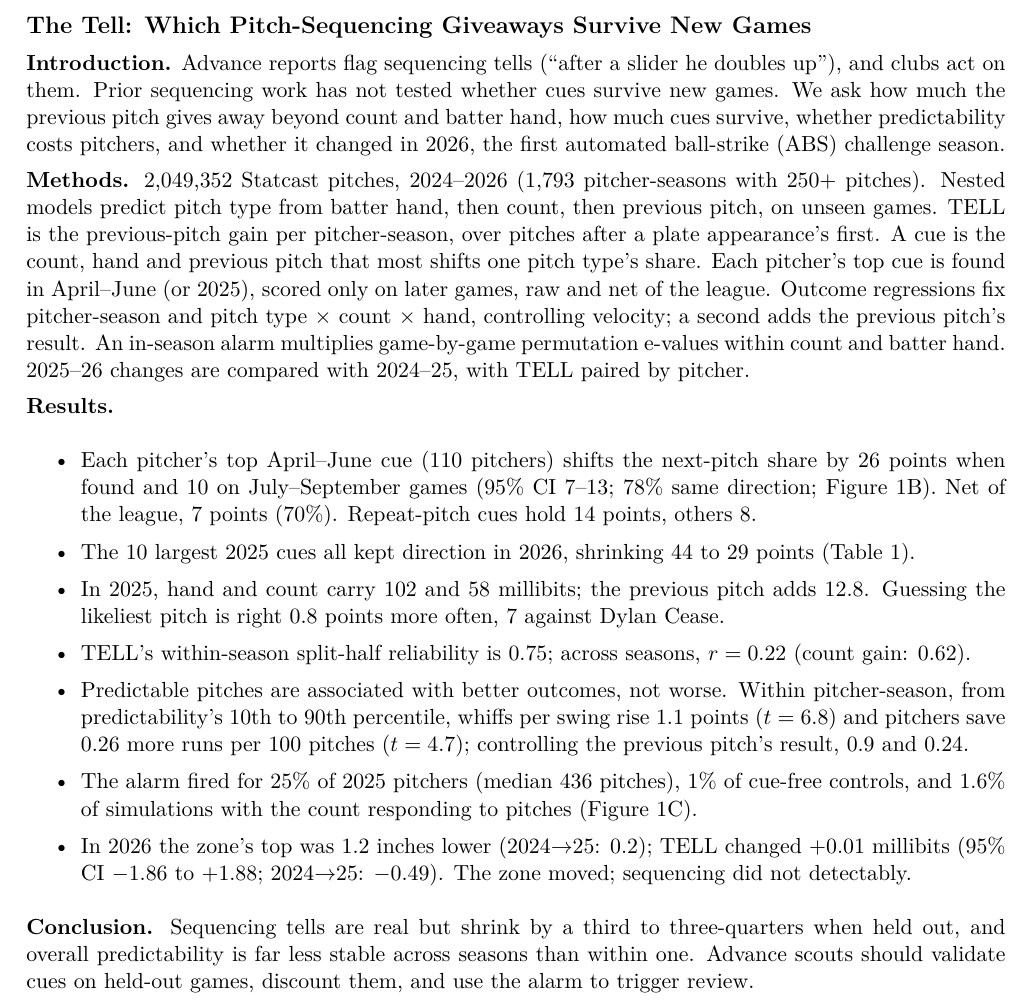
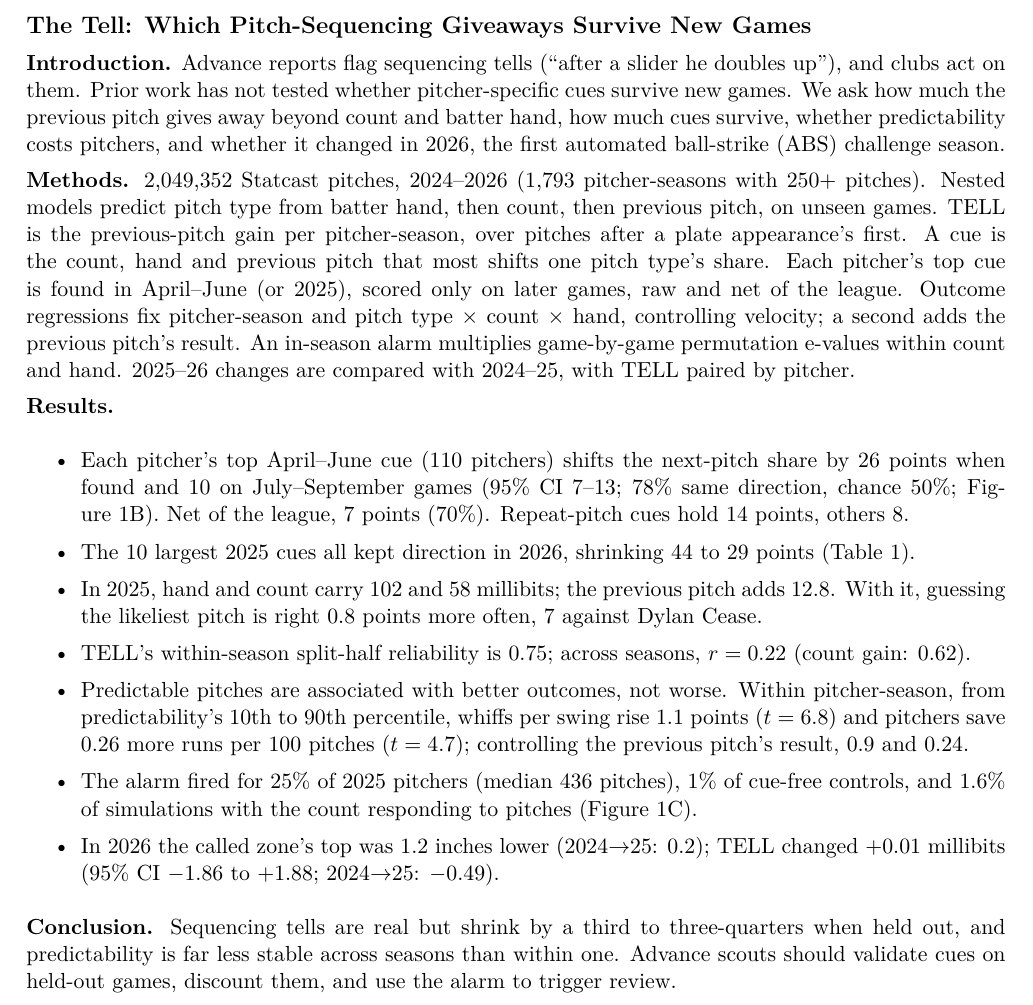
Before and after one commit to aidaneichman/the-tell, a LaTeX document (abstract.tex): part of page 1 of 2, cut so that both start at the same text. Compiled offline with pdfLaTeX.

Commit message:
Abstract: restore pitcher-specific novelty claim, guess comparator, chance level and 'called zone'; drop ABS punchline

```diff
--- a/abstract.tex
+++ b/abstract.tex
@@ -7,7 +7,7 @@
 {\large\bfseries The Tell: Which Pitch-Sequencing Giveaways Survive New Games}
 
 \textbf{Introduction.} Advance reports flag sequencing tells (``after a slider he doubles up''), and
-clubs act on them. Prior sequencing work has not tested whether cues survive new games. We ask how much the previous pitch gives away beyond count and
+clubs act on them. Prior work has not tested whether pitcher-specific cues survive new games. We ask how much the previous pitch gives away beyond count and
 batter hand, how much cues survive, whether predictability costs
 pitchers, and whether it changed in 2026, the first automated ball-strike (ABS) challenge season.
 
@@ -16,29 +16,29 @@ with \minN+ pitches). Nested models predict pitch type from batter hand, then co
 previous pitch, on unseen games. TELL is the previous-pitch gain per pitcher-season, over
 pitches after a plate appearance's first. A cue is the count, hand and previous pitch that most
 shifts one pitch type's share. Each pitcher's top cue is found in April--June (or 2025), scored only on later games, raw and net of the league. Outcome regressions fix pitcher-season and pitch type $\times$ count $\times$ hand, controlling velocity; a second adds the previous pitch's result. An in-season alarm multiplies game-by-game
-permutation e-values within count and batter hand. 2025--26 changes are compared with 2024--25, with TELL paired by pitcher.
+permutation e-values within count and hand. 2025--26 changes are compared with 2024--25, with TELL paired by pitcher.
 
 \textbf{Results.}
 \begin{itemize}\setlength{\itemsep}{0.05em}\setlength{\topsep}{0.1em}
 \item Each pitcher's top April--June cue (\hoN{} pitchers) shifts the next-pitch share by \hoIn{} points
-when found and \hoOut{} on July--September games (95\% CI \hoOutLo--\hoOutHi; \hoSign\% same direction; Figure~1B). Net of the league, \hoNet{} points (\hoNetSign\%). Repeat-pitch cues hold \hoRep{} points, others \hoOther.
+when found and \hoOut{} on July--September games (95\% CI \hoOutLo--\hoOutHi; \hoSign\% same direction, chance 50\%; Figure~1B). Net of the league, \hoNet{} points (\hoNetSign\%). Repeat-pitch cues hold \hoRep{} points, others \hoOther.
 \item The \tabN{} largest 2025 cues all kept direction in 2026, shrinking \tabIn{} to
 \tabOut{} points (Table~1).
 \item In 2025, hand and count carry \mbHand{} and \mbCount{} millibits; the previous
-pitch adds \mbTell. Guessing the likeliest pitch is right \guessGain{} points more often, \guessTopGain{} against \guessTopName.
+pitch adds \mbTell. With it, guessing the likeliest pitch is right \guessGain{} points more often, \guessTopGain{} against \guessTopName.
 \item TELL's within-season split-half reliability is \relHalf; across seasons, $r = \yoyTell$
 (count gain: \yoyCount).
 \item Predictable pitches are associated with better outcomes, not worse. Within pitcher-season, from predictability's 10th to 90th percentile, whiffs per swing rise \effWhiff{} points ($t = \tWhiff$) and pitchers save \effRv{} more runs per 100 pitches
 ($t = \tRv$); controlling the previous pitch's result, \effWhiffPo{} and \effRvPo.
 \item The alarm fired for \almFire\% of 2025 pitchers (median \almMed{} pitches), \almCtrl\% of
 cue-free controls, and \almSim\% of simulations with the count responding to pitches (Figure~1C).
-\item In 2026 the zone's top was \topAbs{} inches lower
+\item In 2026 the called zone's top was \topAbs{} inches lower
 (2024$\to$25: \topPlac); TELL changed \tellAbsDiff{} millibits (95\% CI \tellAbsLo{} to
-\tellAbsHi; 2024$\to$25: \tellPlacDiff). The zone moved; sequencing did not detectably.
+\tellAbsHi; 2024$\to$25: \tellPlacDiff).
 \end{itemize}
 
 \textbf{Conclusion.} Sequencing tells are real but shrink by a third to three-quarters when held out,
-and overall predictability is far less stable across seasons than within one. Advance scouts should
+and predictability is far less stable across seasons than within one. Advance scouts should
 validate cues on held-out games, discount them, and use the alarm to trigger review.
 
 \begin{table}[p]\centering\small
```
